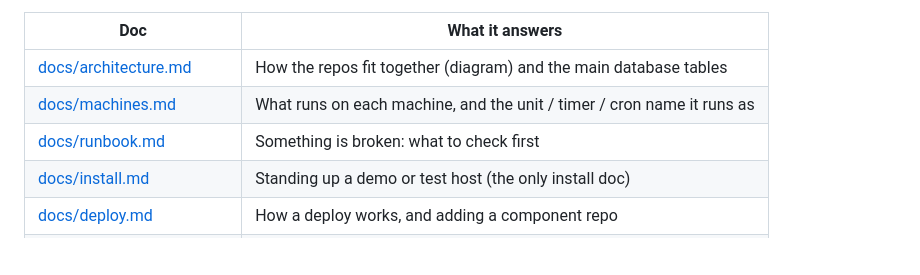
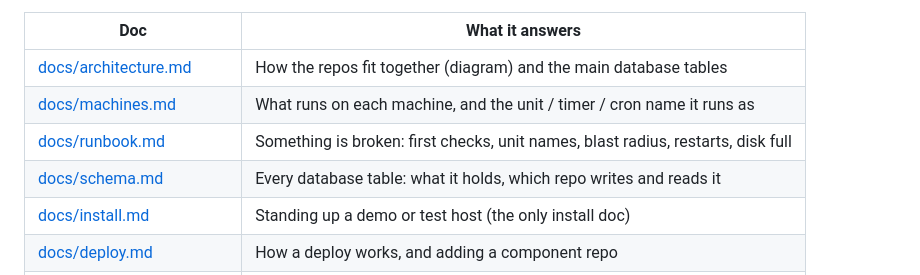
Before and after one commit to Amsterdam-Humanities-Labs/signlab_signcollect-stack, a Markdown page: README.md, the part around the change. Rendered like a GitHub page; blank space fills up the shorter version.

Commit message:
Link schema.md and the runbook from README
Co-Authored-By: Claude Opus 5.5 (1M context) <noreply@anthropic.com>
Claude-Session: https://claude.ai/code/session_01Q96cin1pLs7vTRPN9HVPQX

```diff
--- a/README.md
+++ b/README.md
@@ -9,7 +9,8 @@ own README.
 |---|---|
 | [docs/architecture.md](docs/architecture.md) | How the repos fit together (diagram) and the main database tables |
 | [docs/machines.md](docs/machines.md) | What runs on each machine, and the unit / timer / cron name it runs as |
-| [docs/runbook.md](docs/runbook.md) | Something is broken: what to check first |
+| [docs/runbook.md](docs/runbook.md) | Something is broken: first checks, unit names, blast radius, restarts, disk full |
+| [docs/schema.md](docs/schema.md) | Every database table: what it holds, which repo writes and reads it |
 | [docs/install.md](docs/install.md) | Standing up a demo or test host (the only install doc) |
 | [docs/deploy.md](docs/deploy.md) | How a deploy works, and adding a component repo |
 | [docs/readme-template.md](docs/readme-template.md) | The README skeleton every repo follows |
```
Also changed, not shown: docs/architecture.md (+2 -0 lines).
